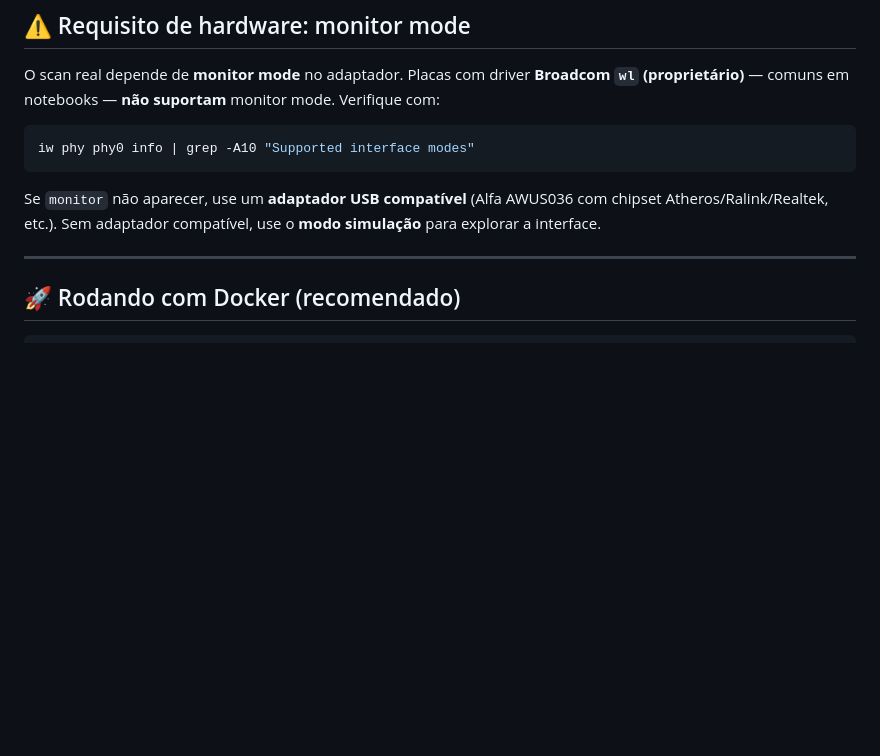
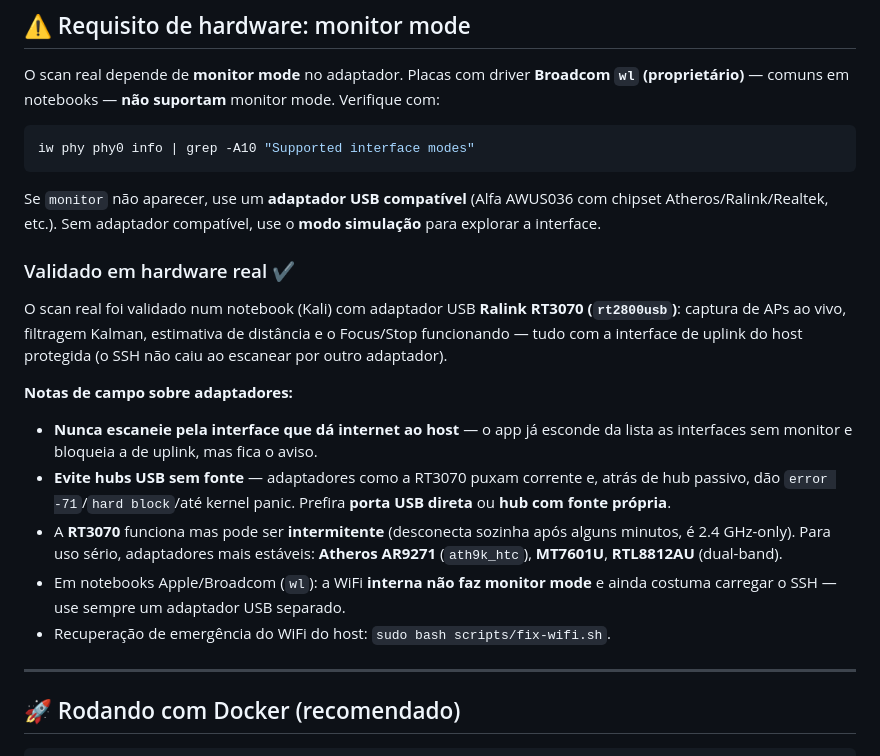
Before and after one commit to bob-reis/Wifi-Radar, a Markdown page: README.md, the part around the change. GitHub-like rendering; blank space fills up the shorter version.

Commit message:
docs: validacao em hardware real + notas de campo sobre adaptadores
Registra que o scan real foi validado com RT3070, e documenta as licoes:
evitar hub USB passivo (-71/hard block/panic), RT3070 intermitente/2.4-only,
preferir AR9271/MT7601U/RTL8812AU, e nunca escanear pela interface de uplink.

Co-Authored-By: Claude Opus 4.8 <noreply@anthropic.com>

```diff
--- a/README.md
+++ b/README.md
@@ -30,6 +30,26 @@ iw phy phy0 info | grep -A10 "Supported interface modes"
 Se `monitor` não aparecer, use um **adaptador USB compatível** (Alfa AWUS036 com
 chipset Atheros/Ralink/Realtek, etc.). Sem adaptador compatível, use o **modo
 simulação** para explorar a interface.
+
+### Validado em hardware real ✔
+
+O scan real foi validado num notebook (Kali) com adaptador USB **Ralink RT3070
+(`rt2800usb`)**: captura de APs ao vivo, filtragem Kalman, estimativa de
+distância e o Focus/Stop funcionando — tudo com a interface de uplink do host
+protegida (o SSH não caiu ao escanear por outro adaptador).
+
+**Notas de campo sobre adaptadores:**
+- **Nunca escaneie pela interface que dá internet ao host** — o app já esconde da
+  lista as interfaces sem monitor e bloqueia a de uplink, mas fica o aviso.
+- **Evite hubs USB sem fonte** — adaptadores como a RT3070 puxam corrente e, atrás
+  de hub passivo, dão `error -71`/`hard block`/até kernel panic. Prefira **porta
+  USB direta** ou **hub com fonte própria**.
+- A **RT3070** funciona mas pode ser **intermitente** (desconecta sozinha após
+  alguns minutos, é 2.4 GHz-only). Para uso sério, adaptadores mais estáveis:
+  **Atheros AR9271** (`ath9k_htc`), **MT7601U**, **RTL8812AU** (dual-band).
+- Em notebooks Apple/Broadcom (`wl`): a WiFi **interna não faz monitor mode** e
+  ainda costuma carregar o SSH — use sempre um adaptador USB separado.
+- Recuperação de emergência do WiFi do host: `sudo bash scripts/fix-wifi.sh`.
 
 ---
 
```
